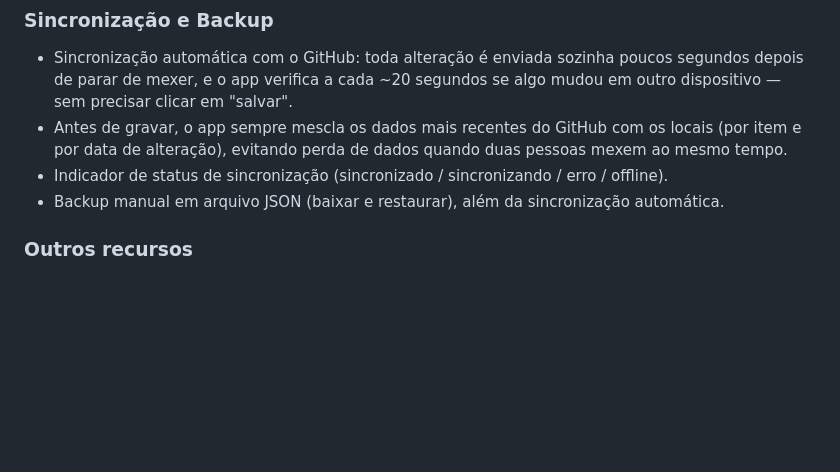
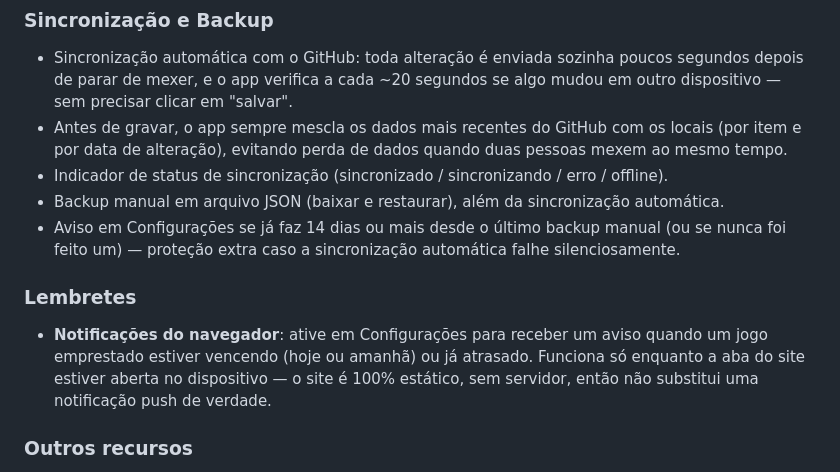
Before and after one commit to gabrielultimatex/Acervo-de-Jogos, a Markdown page: README.md, the part around the change. GitHub-like rendering; blank space fills up the shorter version.

```diff
--- a/README.md
+++ b/README.md
@@ -73,6 +73,10 @@ Para que as alterações sejam salvas e apareçam em todos os dispositivos da fa
 - Antes de gravar, o app sempre mescla os dados mais recentes do GitHub com os locais (por item e por data de alteração), evitando perda de dados quando duas pessoas mexem ao mesmo tempo.
 - Indicador de status de sincronização (sincronizado / sincronizando / erro / offline).
 - Backup manual em arquivo JSON (baixar e restaurar), além da sincronização automática.
+- Aviso em Configurações se já faz 14 dias ou mais desde o último backup manual (ou se nunca foi feito um) — proteção extra caso a sincronização automática falhe silenciosamente.
+
+### Lembretes
+- **Notificações do navegador**: ative em Configurações para receber um aviso quando um jogo emprestado estiver vencendo (hoje ou amanhã) ou já atrasado. Funciona só enquanto a aba do site estiver aberta no dispositivo — o site é 100% estático, sem servidor, então não substitui uma notificação push de verdade.
 
 ### Outros recursos
 - **Modo Cardápio** (impressão): lista compacta pra consulta rápida ou impressão.
```
